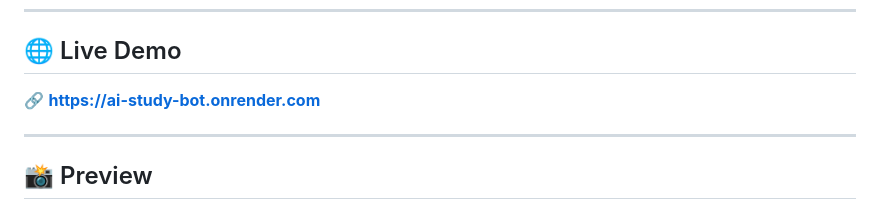
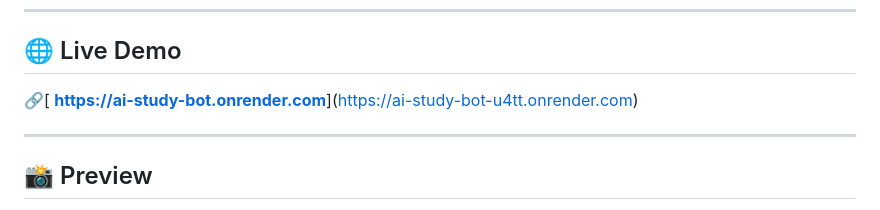
Before and after one commit to rohitkathe76-del/AI-study-bot, a Markdown page: README.md, the part around the change. Drawn GitHub-style.

Commit message:
Change live demo link in README
Updated live demo link to a new URL.

```diff
--- a/README.md
+++ b/README.md
@@ -6,7 +6,8 @@ An intelligent AI-powered chatbot that answers academic questions and remembers
 ---
 
 ## 🌐 Live Demo
-🔗 **[https://ai-study-bot.onrender.com](https://ai-study-bot.onrender.com)**
+🔗[ **[https://ai-study-bot.onrender.com](https://ai-study-bot.onrender.com)**](https://ai-study-bot-u4tt.onrender.com)
+
 
 ---
 
```
